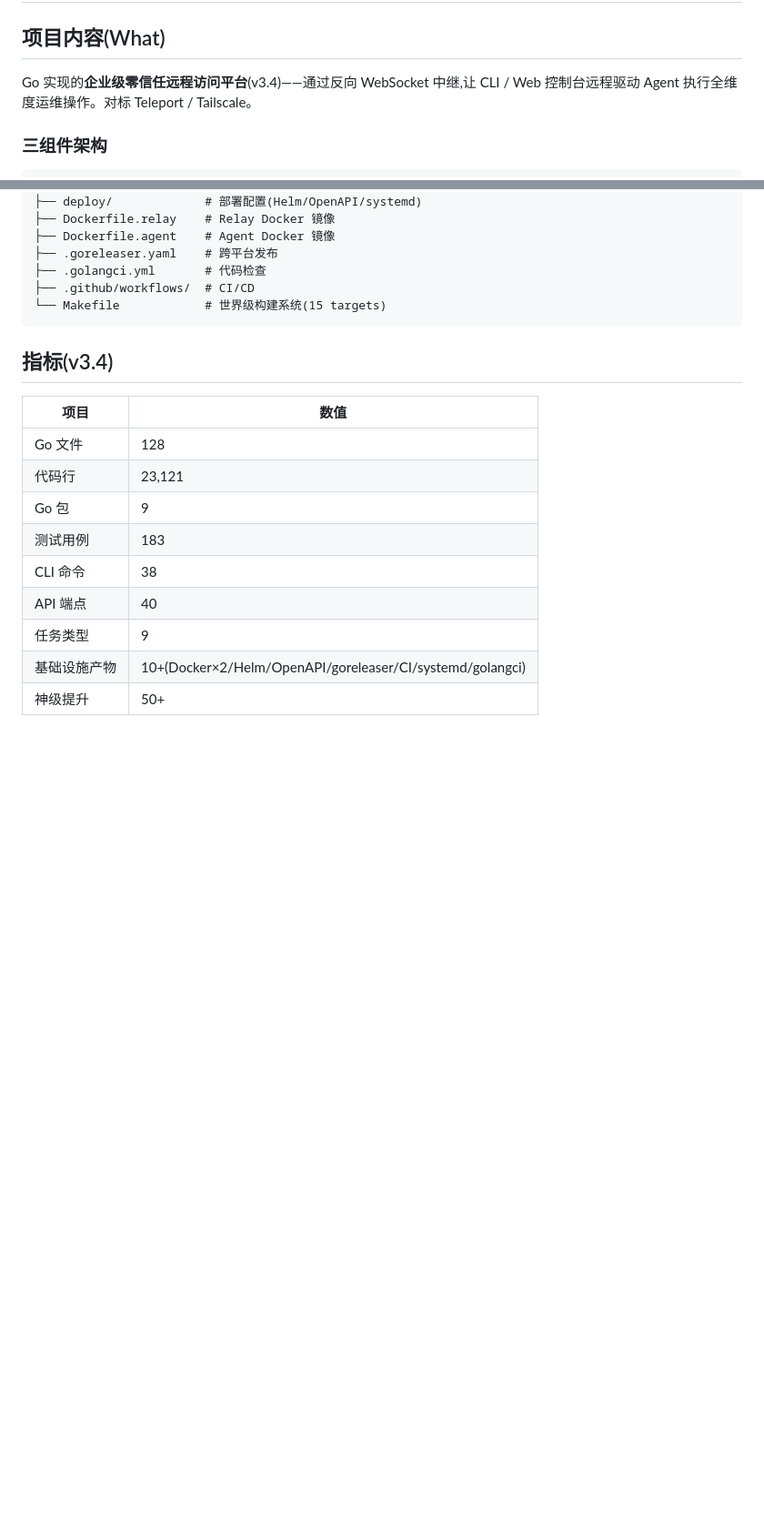
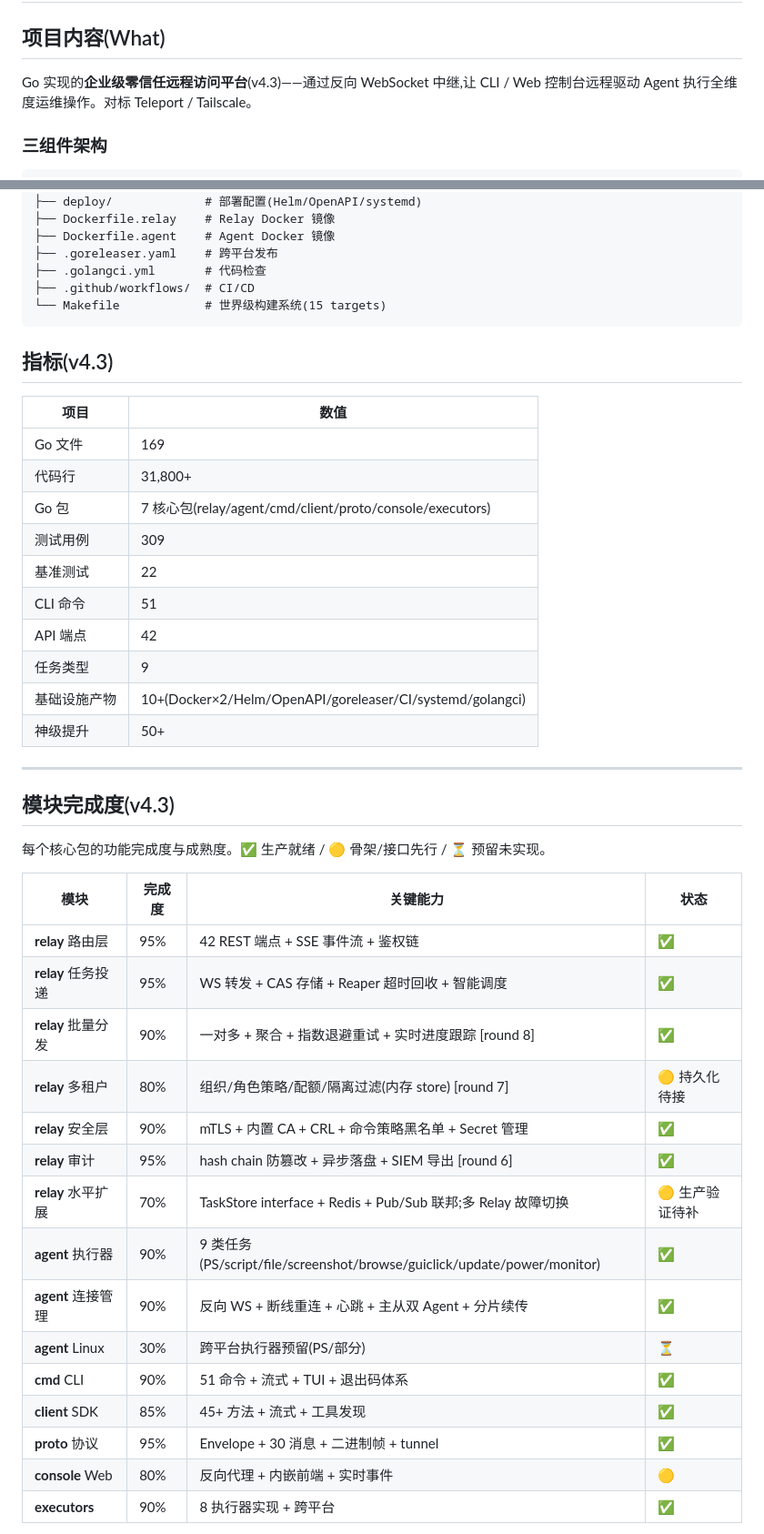
Before and after one commit to V-T-V/reins, a Markdown page: AGENTS.md, 2 parts joined by grey strips. Shown at 91% size. GitHub-like rendering; blank space fills up the shorter version.

Commit message:
round 10: AGENTS.md 完善(模块完成度/测试覆盖/下一步 v4.3)

````diff
--- a/AGENTS.md
+++ b/AGENTS.md
@@ -2,7 +2,7 @@
 
 ## 项目内容(What)
 
-Go 实现的**企业级零信任远程访问平台**(v3.4)——通过反向 WebSocket 中继,让 CLI / Web 控制台远程驱动 Agent 执行全维度运维操作。对标 Teleport / Tailscale。
+Go 实现的**企业级零信任远程访问平台**(v4.3)——通过反向 WebSocket 中继,让 CLI / Web 控制台远程驱动 Agent 执行全维度运维操作。对标 Teleport / Tailscale。
 
 ### 三组件架构
 
@@ -128,17 +131,42 @@ go-rmm/
 └── Makefile            # 世界级构建系统(15 targets)
 ```
 
-## 指标(v3.4)
+## 指标(v4.3)
 
 | 项目 | 数值 |
 |------|------|
-| Go 文件 | 128 |
-| 代码行 | 23,121 |
-| Go 包 | 9 |
-| 测试用例 | 183 |
-| CLI 命令 | 38 |
-| API 端点 | 40 |
+| Go 文件 | 169 |
+| 代码行 | 31,800+ |
+| Go 包 | 7 核心包(relay/agent/cmd/client/proto/console/executors) |
+| 测试用例 | 309 |
+| 基准测试 | 22 |
+| CLI 命令 | 51 |
+| API 端点 | 42 |
 | 任务类型 | 9 |
 | 基础设施产物 | 10+(Docker×2/Helm/OpenAPI/goreleaser/CI/systemd/golangci) |
 | 神级提升 | 50+ |
 
+---
+
+## 模块完成度(v4.3)
+
+每个核心包的功能完成度与成熟度。✅ 生产就绪 / 🟡 骨架/接口先行 / ⏳ 预留未实现。
+
+| 模块 | 完成度 | 关键能力 | 状态 |
+|------|--------|----------|------|
+| **relay** 路由层 | 95% | 42 REST 端点 + SSE 事件流 + 鉴权链 | ✅ |
+| **relay** 任务投递 | 95% | WS 转发 + CAS 存储 + Reaper 超时回收 + 智能调度 | ✅ |
+| **relay** 批量分发 | 90% | 一对多 + 聚合 + 指数退避重试 + 实时进度跟踪 [round 8] | ✅ |
+| **relay** 多租户 | 80% | 组织/角色策略/配额/隔离过滤(内存 store) [round 7] | 🟡 持久化待接 |
+| **relay** 安全层 | 90% | mTLS + 内置 CA + CRL + 命令策略黑名单 + Secret 管理 | ✅ |
+| **relay** 审计 | 95% | hash chain 防篡改 + 异步落盘 + SIEM 导出 [round 6] | ✅ |
+| **relay** 水平扩展 | 70% | TaskStore interface + Redis + Pub/Sub 联邦;多 Relay 故障切换 | 🟡 生产验证待补 |
+| **agent** 执行器 | 90% | 9 类任务(PS/script/file/screenshot/browse/guiclick/update/power/monitor) | ✅ |
+| **agent** 连接管理 | 90% | 反向 WS + 断线重连 + 心跳 + 主从双 Agent + 分片续传 | ✅ |
+| **agent** Linux | 30% | 跨平台执行器预留(PS/部分) | ⏳ |
+| **cmd** CLI | 90% | 51 命令 + 流式 + TUI + 退出码体系 | ✅ |
+| **client** SDK | 85% | 45+ 方法 + 流式 + 工具发现 | ✅ |
+| **proto** 协议 | 95% | Envelope + 30 消息 + 二进制帧 + tunnel | ✅ |
+| **console** Web | 80% | 反向代理 + 内嵌前端 + 实时事件 | 🟡 |
+| **executors** | 90% | 8 执行器实现 + 跨平台 | ✅ |
+
````
Also changed, not shown: other parts of AGENTS.md (+63 -7 lines).
